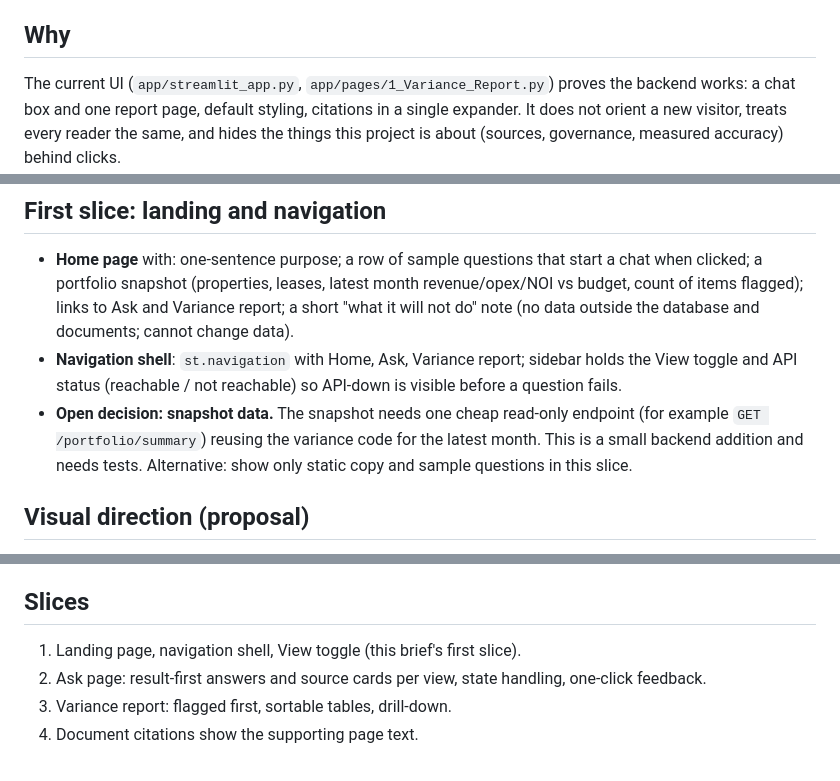
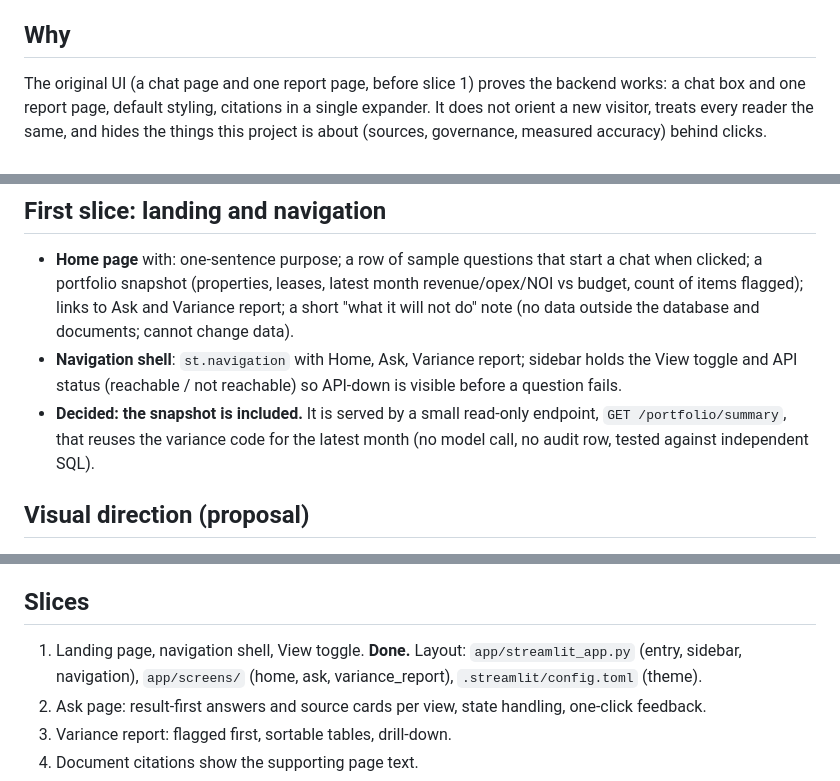
Before and after one commit to vrund1999-ai/asset-copilot, a Markdown page: docs/UI_BRIEF.md, 3 parts joined by grey strips. Drawn GitHub-style.

```diff
--- a/docs/UI_BRIEF.md
+++ b/docs/UI_BRIEF.md
@@ -5,7 +5,7 @@ is a proposal to confirm before building.
 
 ## Why
 
-The current UI (`app/streamlit_app.py`, `app/pages/1_Variance_Report.py`) proves the backend works:
+The original UI (a chat page and one report page, before slice 1) proves the backend works:
 a chat box and one report page, default styling, citations in a single expander. It does not
 orient a new visitor, treats every reader the same, and hides the things this project is about
 (sources, governance, measured accuracy) behind clicks.
@@ -49,9 +49,9 @@ is Asset manager.
   (no data outside the database and documents; cannot change data).
 - **Navigation shell**: `st.navigation` with Home, Ask, Variance report; sidebar holds the View
   toggle and API status (reachable / not reachable) so API-down is visible before a question fails.
-- **Open decision: snapshot data.** The snapshot needs one cheap read-only endpoint (for example
-  `GET /portfolio/summary`) reusing the variance code for the latest month. This is a small backend
-  addition and needs tests. Alternative: show only static copy and sample questions in this slice.
+- **Decided: the snapshot is included.** It is served by a small read-only endpoint,
+  `GET /portfolio/summary`, that reuses the variance code for the latest month (no model call, no
+  audit row, tested against independent SQL).
 
 ## Visual direction (proposal)
 
@@ -74,7 +74,8 @@ any change to agent or governance behaviour.
 
 ## Slices
 
-1. Landing page, navigation shell, View toggle (this brief's first slice).
+1. Landing page, navigation shell, View toggle. **Done.** Layout: `app/streamlit_app.py` (entry,
+   sidebar, navigation), `app/screens/` (home, ask, variance_report), `.streamlit/config.toml` (theme).
 2. Ask page: result-first answers and source cards per view, state handling, one-click feedback.
 3. Variance report: flagged first, sortable tables, drill-down.
 4. Document citations show the supporting page text.
```
Also changed, not shown: README.md (+1 -0 lines), docs/ROADMAP.md (+3 -3 lines), docs/screenshots/ui_ask_analyst.png (added), docs/screenshots/ui_ask_from_sample.png (added), docs/screenshots/ui_home_after.png (added), docs/screenshots/ui_home_api_down.png (added), docs/screenshots/ui_home_reviewer.png (added), 12 other files.
